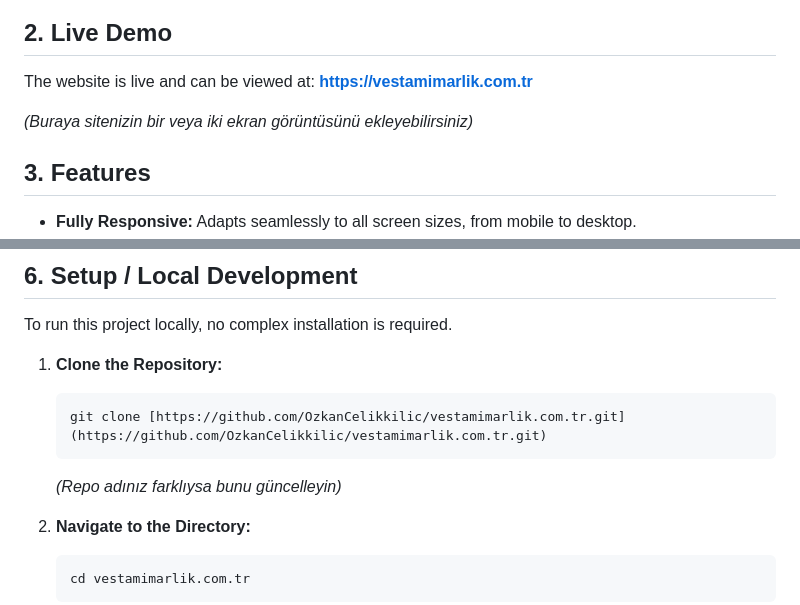
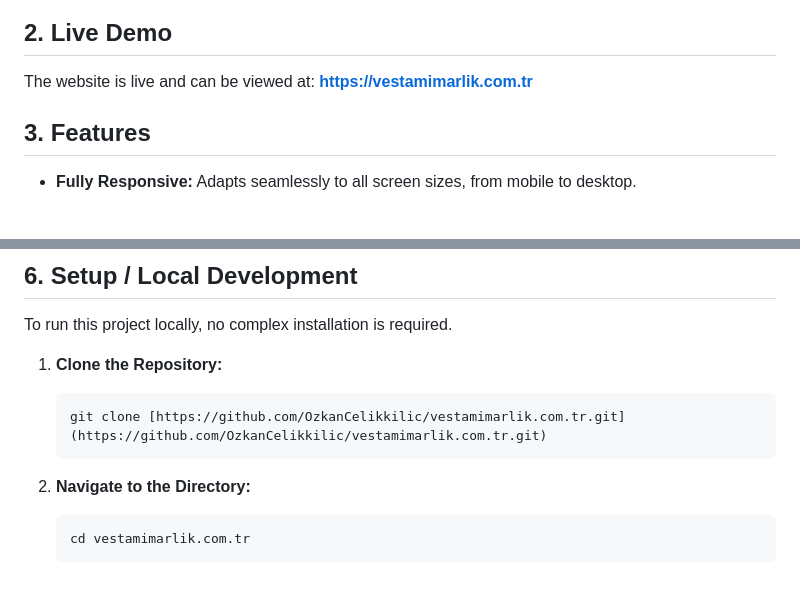
Before and after one commit to OzkanCelikkilic/vesta-mimarlik, a Markdown page: README.md, 2 parts joined by grey strips. Drawn GitHub-style; blank space fills up the shorter version.

````diff
--- a/README.md
+++ b/README.md
@@ -11,7 +11,6 @@ It is built as a high-performance, fully responsive, single-page static website.
 The website is live and can be viewed at:
 **[https://vestamimarlik.com.tr](https://vestamimarlik.com.tr)**
 
-*(Buraya sitenizin bir veya iki ekran görüntüsünü ekleyebilirsiniz)*
 ## 3. Features
 
 * **Fully Responsive:** Adapts seamlessly to all screen sizes, from mobile to desktop.
@@ -50,7 +49,6 @@ To run this project locally, no complex installation is required.
     ```bash
     git clone [https://github.com/OzkanCelikkilic/vestamimarlik.com.tr.git](https://github.com/OzkanCelikkilic/vestamimarlik.com.tr.git)
     ```
-    *(Repo adınız farklıysa bunu güncelleyin)*
 
 2.  **Navigate to the Directory:**
     ```bash
````
